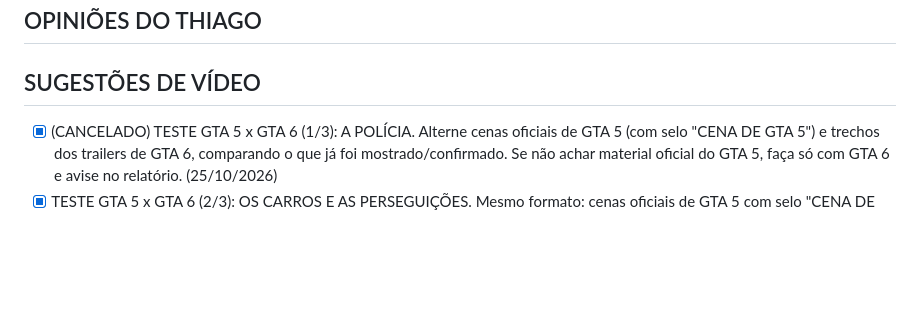
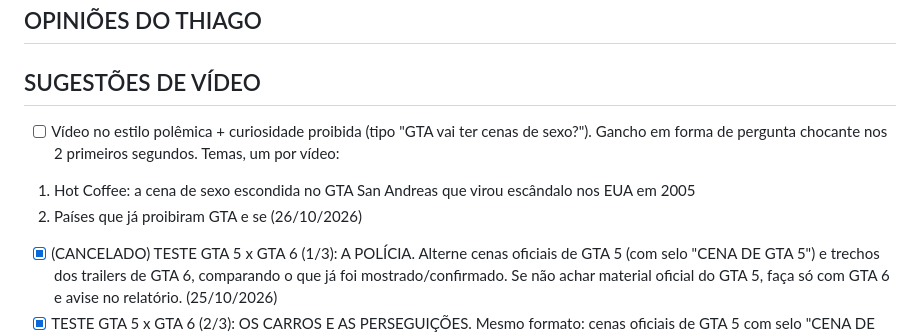
Before and after one commit to aupontocortes-tech/vicecitydiario, a Markdown page: CONFIG_CANAL.md, the part around the change. Drawn GitHub-style; blank space fills up the shorter version.

Commit message:
Painel: adicionar em SUGESTÕES DE VÍDEO

```diff
--- a/CONFIG_CANAL.md
+++ b/CONFIG_CANAL.md
@@ -33,6 +33,11 @@ Arquivo editado pelo painel. Não coloque senhas aqui.
 ## OPINIÕES DO THIAGO
 
 ## SUGESTÕES DE VÍDEO
+- [ ] Vídeo no estilo polêmica + curiosidade proibida (tipo "GTA vai ter cenas de sexo?").
+Gancho em forma de pergunta chocante nos 2 primeiros segundos.
+Temas, um por vídeo:
+1. Hot Coffee: a cena de sexo escondida no GTA San Andreas que virou escândalo nos EUA em 2005
+2. Países que já proibiram GTA e se (26/10/2026)
 - [x] (CANCELADO) TESTE GTA 5 x GTA 6 (1/3): A POLÍCIA. Alterne cenas oficiais de GTA 5 (com selo "CENA DE GTA 5") e trechos dos trailers de GTA 6, comparando o que já foi mostrado/confirmado. Se não achar material oficial do GTA 5, faça só com GTA 6 e avise no relatório. (25/10/2026)
 - [x] TESTE GTA 5 x GTA 6 (2/3): OS CARROS E AS PERSEGUIÇÕES. Mesmo formato: cenas oficiais de GTA 5 com selo "CENA DE GTA 5" x trechos dos trailers de GTA 6. (25/10/2026)
 - [x] (CANCELADO) TESTE GTA 5 x GTA 6 (3/3): LOS SANTOS x VICE CITY (a cidade, as praias, o movimento nas ruas). Mesmo formato, com selo "CENA DE GTA 5" nas cenas do 5. (25/10/2026)
```
